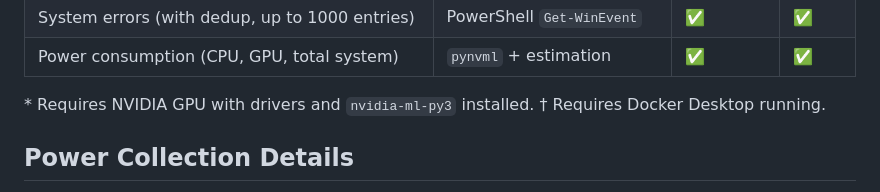
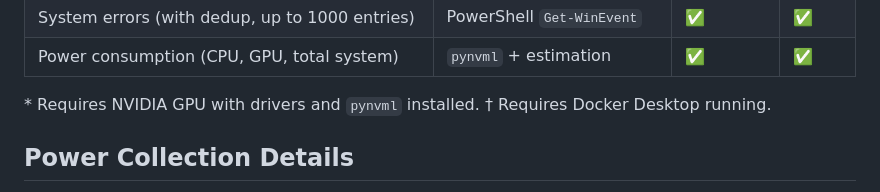
Before and after one commit to dawmro/GPU-Rig-Monitoring-Platform, a Markdown page: agent_windows/README.md, the part around the change. GitHub-like rendering.

```diff
--- a/agent_windows/README.md
+++ b/agent_windows/README.md
@@ -188,7 +188,7 @@ agent_windows/
 | System errors (with dedup, up to 1000 entries) | PowerShell `Get-WinEvent` | ✅ | ✅ |
 | Power consumption (CPU, GPU, total system) | `pynvml` + estimation | ✅ | ✅ |
 
-\* Requires NVIDIA GPU with drivers and `nvidia-ml-py3` installed.
+\* Requires NVIDIA GPU with drivers and `pynvml` installed.
 † Requires Docker Desktop running.
 
 ## Power Collection Details
```
Also changed, not shown: agent/README.md (+4 -4 lines).
